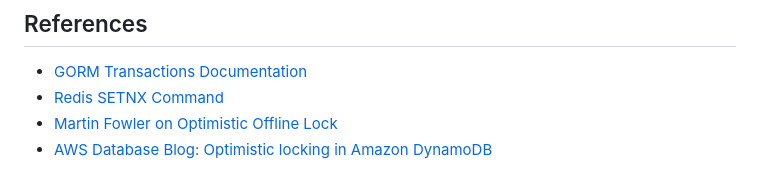
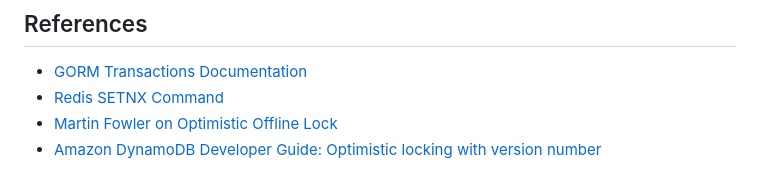
Before and after one commit to 1saifj/1saif.me, a Markdown page: content/articles/prevent_duplicates_trx_with_database_locking_strategies.md, the part around the change. GitHub-like rendering.

Commit message:
fix(post): replace a dead AWS link in the database locking post (#29)
A link check over all 93 built pages: 92 internal links, all resolve; 20 external links, one dead.

| Link | Status | Change |
|---|---|---|
| `aws.amazon.com/blogs/database/optimistic-locking-in-amazon-dynamodb/` (References, database locking post) | 404 | Replaced with the DynamoDB Developer Guide page "Optimistic locking with version number" (200) |

Not changed: `grads.uokufa.edu.iq` and `hackathon.uokufa.edu.iq` refuse connections from outside Iraq. Both resolve to the university's own server, while `uokufa.edu.iq` itself answers. LinkedIn answers bots with 999, as it always does.

```diff
--- a/content/articles/prevent_duplicates_trx_with_database_locking_strategies.md
+++ b/content/articles/prevent_duplicates_trx_with_database_locking_strategies.md
@@ -243,4 +243,4 @@ In our case, optimistic locking was ideal because we had relatively low contenti
 - [GORM Transactions Documentation](https://gorm.io/docs/transactions.html)
 - [Redis SETNX Command](https://redis.io/commands/setnx/)
 - [Martin Fowler on Optimistic Offline Lock](https://martinfowler.com/eaaCatalog/optimisticOfflineLock.html)
-- [AWS Database Blog: Optimistic locking in Amazon DynamoDB](https://aws.amazon.com/blogs/database/optimistic-locking-in-amazon-dynamodb/)
+- [Amazon DynamoDB Developer Guide: Optimistic locking with version number](https://docs.aws.amazon.com/amazondynamodb/latest/developerguide/DynamoDBMapper.OptimisticLocking.html)
```
